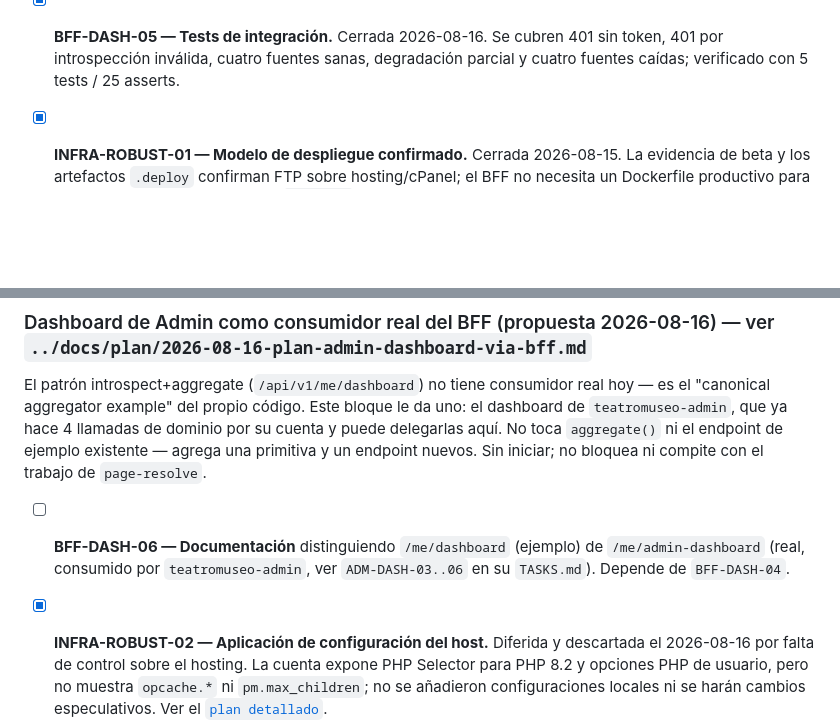
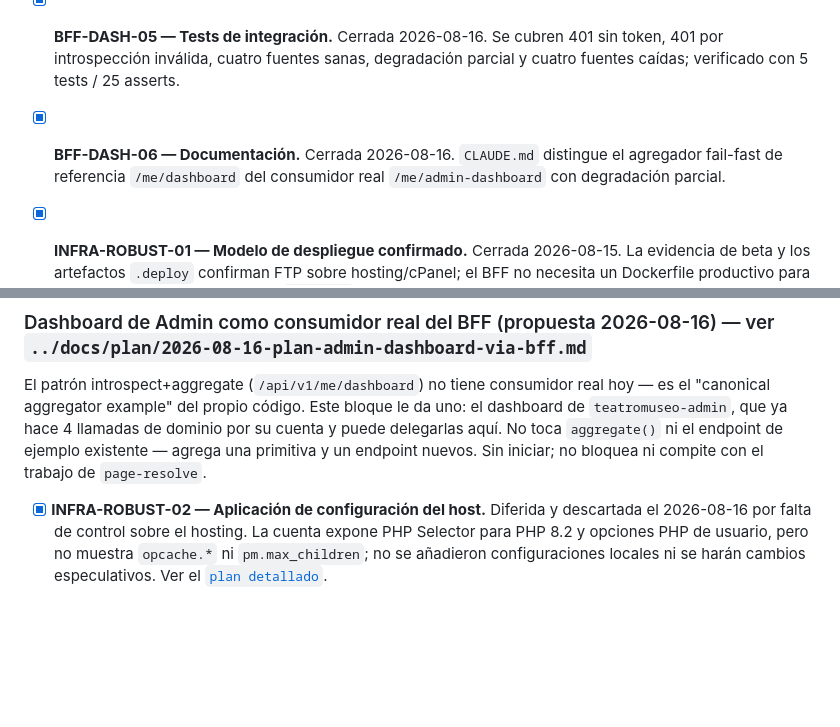
Before and after one commit to dcardenasl/teatromuseo-bff, a Markdown page: TASKS.md, 2 parts joined by grey strips. Drawn GitHub-style; blank space fills up the shorter version.

```diff
--- a/TASKS.md
+++ b/TASKS.md
@@ -74,6 +74,10 @@
   401 sin token, 401 por introspección inválida, cuatro fuentes sanas,
   degradación parcial y cuatro fuentes caídas; verificado con 5 tests / 25
   asserts.
+
+- [x] **BFF-DASH-06 — Documentación.** Cerrada 2026-08-16. `CLAUDE.md`
+  distingue el agregador fail-fast de referencia `/me/dashboard` del
+  consumidor real `/me/admin-dashboard` con degradación parcial.
 
 - [x] **INFRA-ROBUST-01 — Modelo de despliegue confirmado.** Cerrada
   2026-08-15. La evidencia de beta y los artefactos `.deploy` confirman FTP
@@ -293,10 +297,6 @@ de dominio por su cuenta y puede delegarlas aquí. No toca `aggregate()` ni el
 endpoint de ejemplo existente — agrega una primitiva y un endpoint nuevos.
 Sin iniciar; no bloquea ni compite con el trabajo de `page-resolve`.
 
-- [ ] **BFF-DASH-06 — Documentación** distinguiendo `/me/dashboard` (ejemplo)
-  de `/me/admin-dashboard` (real, consumido por `teatromuseo-admin`, ver
-  `ADM-DASH-03..06` en su `TASKS.md`). Depende de `BFF-DASH-04`.
-
 - [x] **INFRA-ROBUST-02 — Aplicación de configuración del host.** Diferida y
   descartada el 2026-08-16 por falta de control sobre el hosting. La cuenta
   expone PHP Selector para PHP 8.2 y opciones PHP de usuario, pero no muestra
```
Also changed, not shown: CLAUDE.md (+18 -4 lines).
